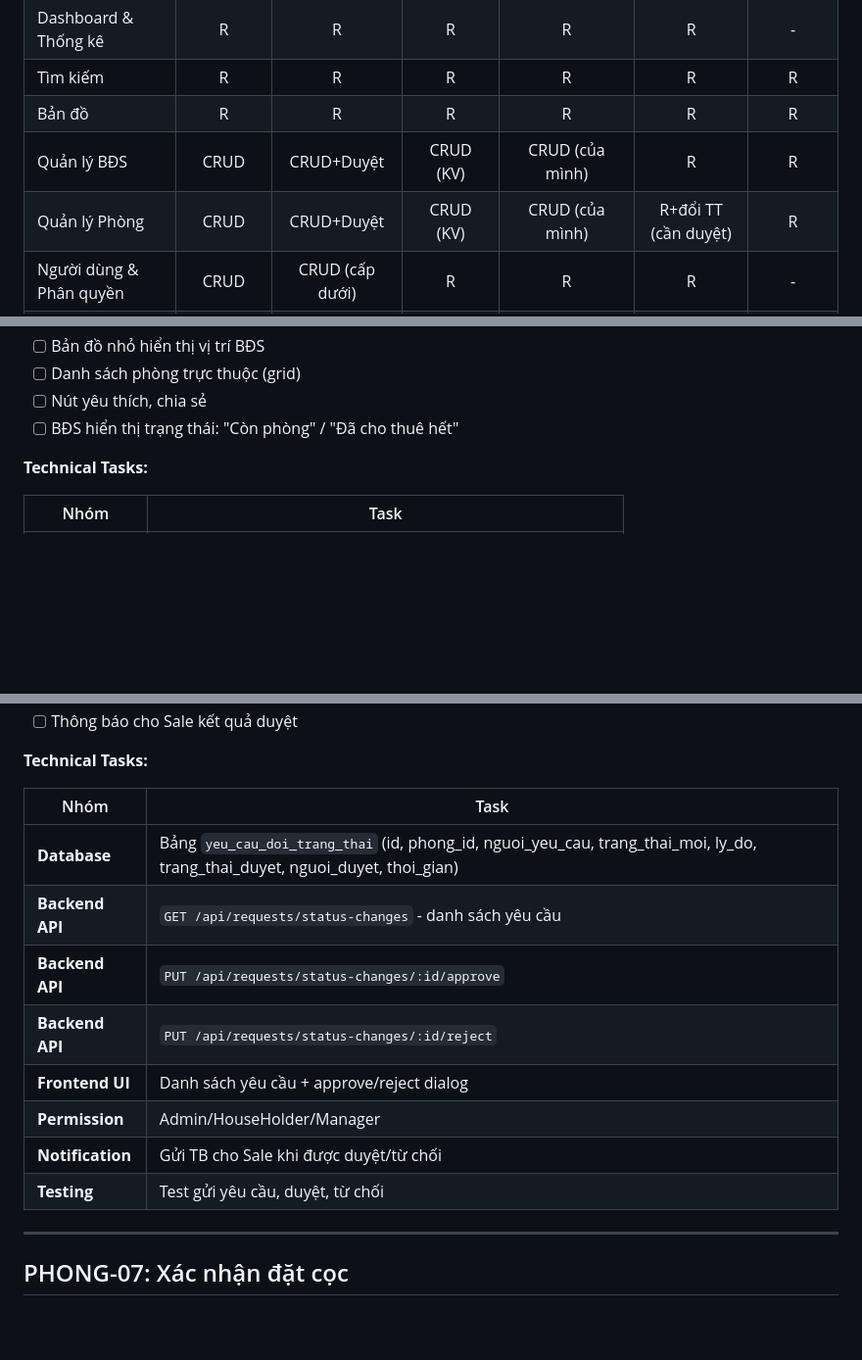
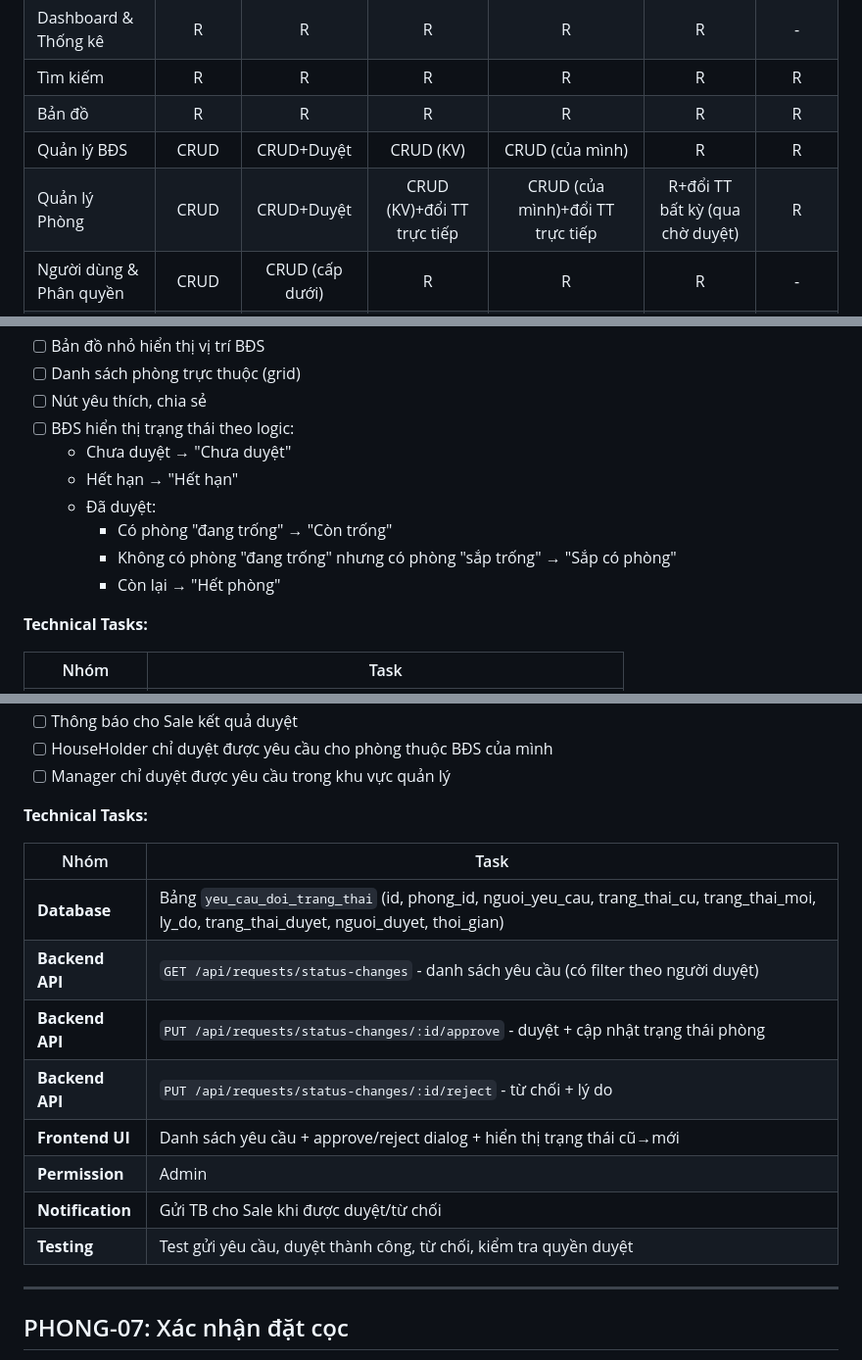
Before and after one commit to quangpv/mqhouse-sale-design, a Markdown page: docs/Epic.md, 3 parts joined by grey strips. Shown at 98% size. GitHub-like rendering; blank space fills up the shorter version.

```diff
--- a/docs/Epic.md
+++ b/docs/Epic.md
@@ -25,7 +25,7 @@
 | Tìm kiếm | R | R | R | R | R | R |
 | Bản đồ | R | R | R | R | R | R |
 | Quản lý BĐS | CRUD | CRUD+Duyệt | CRUD (KV) | CRUD (của mình) | R | R |
-| Quản lý Phòng | CRUD | CRUD+Duyệt | CRUD (KV) | CRUD (của mình) | R+đổi TT (cần duyệt) | R |
+| Quản lý Phòng | CRUD | CRUD+Duyệt | CRUD (KV)+đổi TT trực tiếp | CRUD (của mình)+đổi TT trực tiếp | R+đổi TT bất kỳ (qua chờ duyệt) | R |
 | Người dùng & Phân quyền | CRUD | CRUD (cấp dưới) | R | R | R | - |
 | Danh mục (Catalog) | CRUD | R | R | R | R | - |
 | Hồ sơ cá nhân | CRUD | CRUD | CRUD | CRUD | CRUD | - |
@@ -780,7 +780,13 @@ Epic 13: Điều hướng & Giao diện ─── phụ thuộc: tất cả epic
 - [ ] Bản đồ nhỏ hiển thị vị trí BĐS
 - [ ] Danh sách phòng trực thuộc (grid)
 - [ ] Nút yêu thích, chia sẻ
-- [ ] BĐS hiển thị trạng thái: "Còn phòng" / "Đã cho thuê hết"
+- [ ] BĐS hiển thị trạng thái theo logic:
+    - Chưa duyệt → "Chưa duyệt"
+    - Hết hạn → "Hết hạn"
+    - Đã duyệt:
+        - Có phòng "đang trống" → "Còn trống"
+        - Không có phòng "đang trống" nhưng có phòng "sắp trống" → "Sắp có phòng"
+        - Còn lại → "Hết phòng"
 
 **Technical Tasks:**
 
@@ -1156,17 +1168,19 @@ Epic 13: Điều hướng & Giao diện ─── phụ thuộc: tất cả epic
 - [ ] Thông báo cho Sale kết quả duyệt
-
-**Technical Tasks:**
-
-| Nhóm | Task |
-|------|------|
-| **Database** | Bảng `yeu_cau_doi_trang_thai` (id, phong_id, nguoi_yeu_cau, trang_thai_moi, ly_do, trang_thai_duyet, nguoi_duyet, thoi_gian) |
-| **Backend API** | `GET /api/requests/status-changes` - danh sách yêu cầu |
-| **Backend API** | `PUT /api/requests/status-changes/:id/approve` |
-| **Backend API** | `PUT /api/requests/status-changes/:id/reject` |
-| **Frontend UI** | Danh sách yêu cầu + approve/reject dialog |
-| **Permission** | Admin/HouseHolder/Manager |
+- [ ] HouseHolder chỉ duyệt được yêu cầu cho phòng thuộc BĐS của mình
+- [ ] Manager chỉ duyệt được yêu cầu trong khu vực quản lý
+
+**Technical Tasks:**
+
+| Nhóm | Task |
+|------|------|
+| **Database** | Bảng `yeu_cau_doi_trang_thai` (id, phong_id, nguoi_yeu_cau, trang_thai_cu, trang_thai_moi, ly_do, trang_thai_duyet, nguoi_duyet, thoi_gian) |
+| **Backend API** | `GET /api/requests/status-changes` - danh sách yêu cầu (có filter theo người duyệt) |
+| **Backend API** | `PUT /api/requests/status-changes/:id/approve` - duyệt + cập nhật trạng thái phòng |
+| **Backend API** | `PUT /api/requests/status-changes/:id/reject` - từ chối + lý do |
+| **Frontend UI** | Danh sách yêu cầu + approve/reject dialog + hiển thị trạng thái cũ→mới |
+| **Permission** | Admin|SuperAdmin: tất cả; HouseHolder: phòng BĐS mình; Manager: trong KV |
 | **Notification** | Gửi TB cho Sale khi được duyệt/từ chối |
-| **Testing** | Test gửi yêu cầu, duyệt, từ chối |
+| **Testing** | Test gửi yêu cầu, duyệt thành công, từ chối, kiểm tra quyền duyệt |
 
 ---
 
```
Also changed, not shown: other parts of docs/Epic.md (+22 -16 lines), docs/Estimation.md (added, +250 -0 lines), docs/Timeline.md (added, +315 -0 lines).
